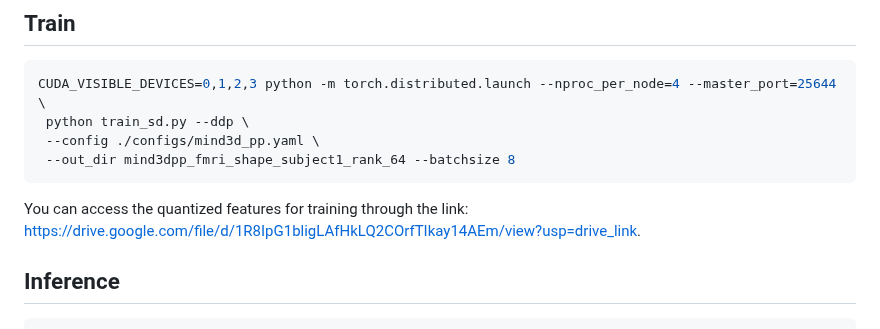
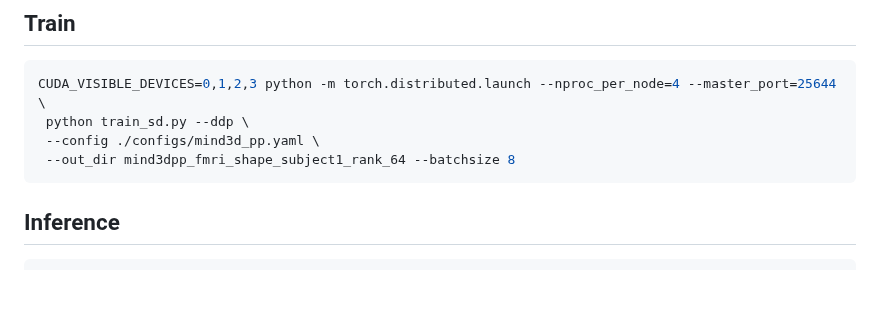
Before and after one commit to JianxGao/MinD-3D, a Markdown page: README.md, the part around the change. GitHub-like rendering; blank space fills up the shorter version.

````diff
--- a/README.md
+++ b/README.md
@@ -88,9 +88,6 @@ CUDA_VISIBLE_DEVICES=0,1,2,3 python -m torch.distributed.launch --nproc_per_node
  --out_dir mind3dpp_fmri_shape_subject1_rank_64 --batchsize 8
 ```
 
-You can access the quantized features for training through the link: https://drive.google.com/file/d/1R8IpG1bligLAfHkLQ2COrfTIkay14AEm/view?usp=drive_link.
-
-
 
 ## Inference
 
````
